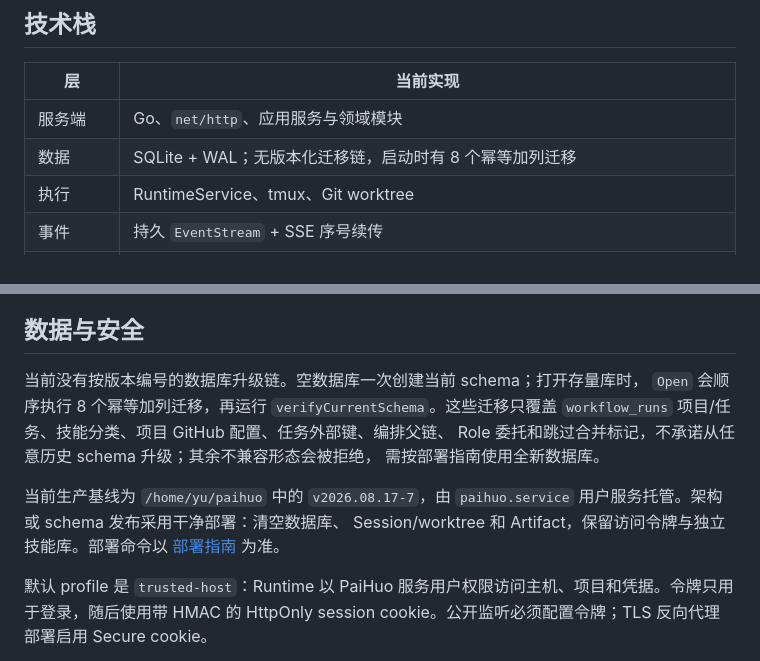
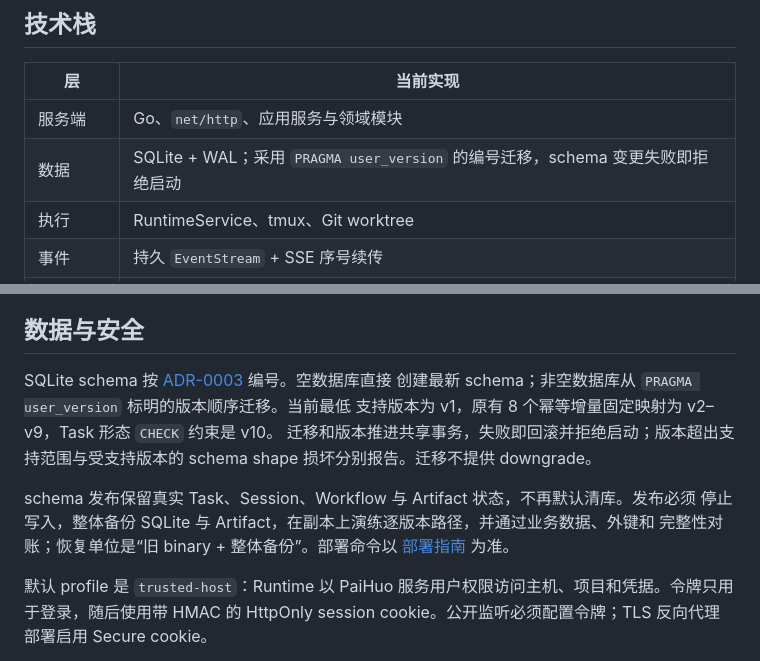
Before and after one commit to ZHYfeng/paihuo, a Markdown page: docs/TECHNOLOGY_EVOLUTION.md, 2 parts joined by grey strips. Rendered like a GitHub page.

```diff
--- a/docs/TECHNOLOGY_EVOLUTION.md
+++ b/docs/TECHNOLOGY_EVOLUTION.md
@@ -9,7 +9,7 @@ PaiHuo 是面向可信管理员的个人自托管 Agent 调度平台。它保持
 | 层 | 当前实现 |
 |---|---|
 | 服务端 | Go、`net/http`、应用服务与领域模块 |
-| 数据 | SQLite + WAL；无版本化迁移链，启动时有 8 个幂等加列迁移 |
+| 数据 | SQLite + WAL；采用 `PRAGMA user_version` 的编号迁移，schema 变更失败即拒绝启动 |
 | 执行 | RuntimeService、tmux、Git worktree |
 | 事件 | 持久 `EventStream` + SSE 序号续传 |
 | API | `/api/v1`、部分 OpenAPI 3.1 描述、统一错误、幂等键、revision |
@@ -118,15 +118,15 @@ task graph、diff summary 和 series；当前工作流页面直接以本地类
 
 ## 数据与安全
 
-当前没有按版本编号的数据库升级链。空数据库一次创建当前 schema；打开存量库时，
-`Open` 会顺序执行 8 个幂等加列迁移，再运行 `verifyCurrentSchema`。这些迁移只覆盖
-`workflow_runs` 项目/任务、技能分类、项目 GitHub 配置、任务外部键、编排父链、
-Role 委托和跳过合并标记，不承诺从任意历史 schema 升级；其余不兼容形态会被拒绝，
-需按部署指南使用全新数据库。
+SQLite schema 按 [ADR-0003](adr/0003-numbered-sqlite-migrations.md) 编号。空数据库直接
+创建最新 schema；非空数据库从 `PRAGMA user_version` 标明的版本顺序迁移。当前最低
+支持版本为 v1，原有 8 个幂等增量固定映射为 v2–v9，Task 形态 `CHECK` 约束是 v10。
+迁移和版本推进共享事务，失败即回滚并拒绝启动；版本超出支持范围与受支持版本的
+schema shape 损坏分别报告。迁移不提供 downgrade。
 
-当前生产基线为 `/home/yu/paihuo` 中的 `v2026.08.17-7`，由
-`paihuo.service` 用户服务托管。架构或 schema 发布采用干净部署：清空数据库、
-Session/worktree 和 Artifact，保留访问令牌与独立技能库。部署命令以
+schema 发布保留真实 Task、Session、Workflow 与 Artifact 状态，不再默认清库。发布必须
+停止写入，整体备份 SQLite 与 Artifact，在副本上演练逐版本路径，并通过业务数据、外键和
+完整性对账；恢复单位是“旧 binary + 整体备份”。部署命令以
 [部署指南](DEPLOYMENT.md) 为准。
 
 默认 profile 是 `trusted-host`：Runtime 以 PaiHuo 服务用户权限访问主机、项目和凭据。令牌只用于登录，随后使用带 HMAC 的 HttpOnly session cookie。公开监听必须配置令牌；TLS 反向代理部署启用 Secure cookie。
```
Also changed, not shown: docs/DEPLOYMENT.md (+13 -0 lines), docs/adr/0003-numbered-sqlite-migrations.md (added, +56 -0 lines).
